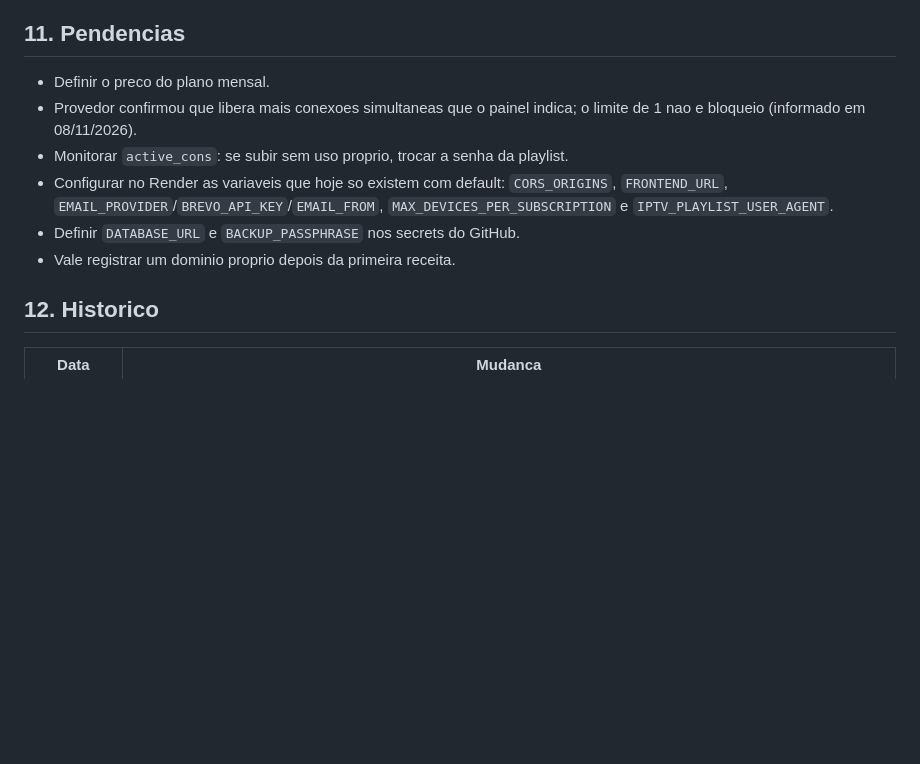
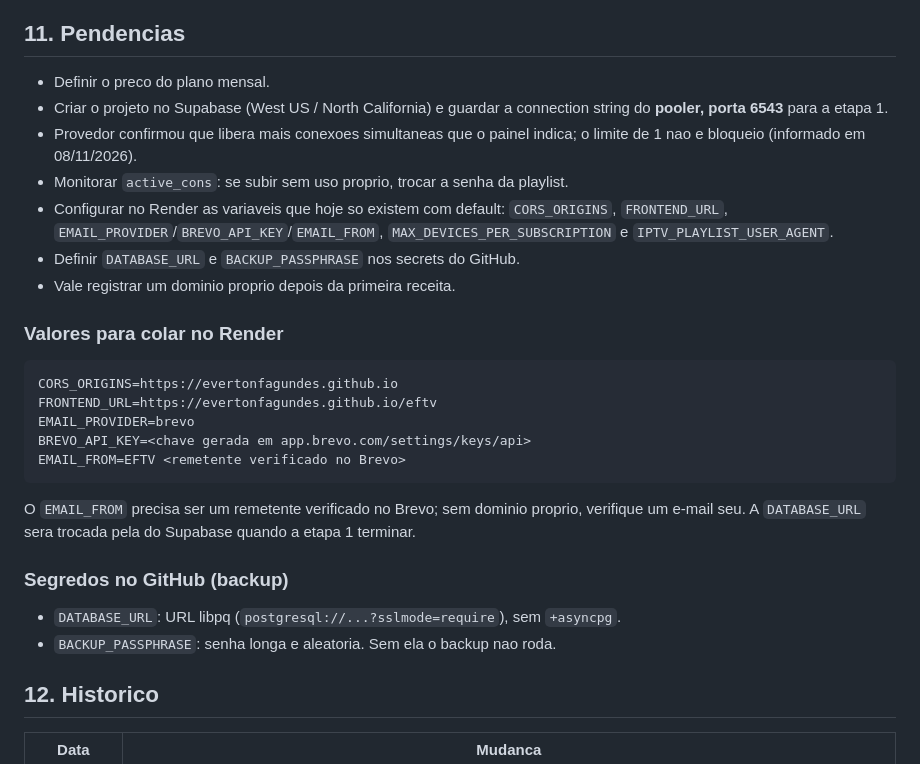
Before and after one commit to EvertonFagundes/eftv, a Markdown page: docs/PLANO-GRATUITO.md, the part around the change. GitHub-like rendering; blank space fills up the shorter version.

Commit message:
docs: deixa pendencias e valores prontos para retomar depois
- lista criar o projeto Supabase e guardar a URL do pooler 6543
- adiciona os valores exatos para colar no Render (CORS, frontend, Brevo)
- documenta os segredos necessarios no GitHub para o backup

````diff
--- a/docs/PLANO-GRATUITO.md
+++ b/docs/PLANO-GRATUITO.md
@@ -319,6 +319,8 @@ status `trial`). Depois dele, o job `check_expired_subscriptions` roda a cada
 ## 11. Pendencias
 
 - Definir o preco do plano mensal.
+- Criar o projeto no Supabase (West US / North California) e guardar a
+  connection string do **pooler, porta 6543** para a etapa 1.
 - Provedor confirmou que libera mais conexoes simultaneas que o painel indica;
   o limite de 1 nao e bloqueio (informado em 08/11/2026).
 - Monitorar `active_cons`: se subir sem uso proprio, trocar a senha da playlist.
@@ -327,6 +329,26 @@ status `trial`). Depois dele, o job `check_expired_subscriptions` roda a cada
   `MAX_DEVICES_PER_SUBSCRIPTION` e `IPTV_PLAYLIST_USER_AGENT`.
 - Definir `DATABASE_URL` e `BACKUP_PASSPHRASE` nos secrets do GitHub.
 - Vale registrar um dominio proprio depois da primeira receita.
+
+### Valores para colar no Render
+
+```
+CORS_ORIGINS=https://evertonfagundes.github.io
+FRONTEND_URL=https://evertonfagundes.github.io/eftv
+EMAIL_PROVIDER=brevo
+BREVO_API_KEY=<chave gerada em app.brevo.com/settings/keys/api>
+EMAIL_FROM=EFTV <remetente verificado no Brevo>
+```
+
+O `EMAIL_FROM` precisa ser um remetente verificado no Brevo; sem dominio
+proprio, verifique um e-mail seu. A `DATABASE_URL` sera trocada pela do
+Supabase quando a etapa 1 terminar.
+
+### Segredos no GitHub (backup)
+
+- `DATABASE_URL`: URL libpq (`postgresql://...?sslmode=require`), sem
+  `+asyncpg`.
+- `BACKUP_PASSPHRASE`: senha longa e aleatoria. Sem ela o backup nao roda.
 
 ## 12. Historico
 
````
